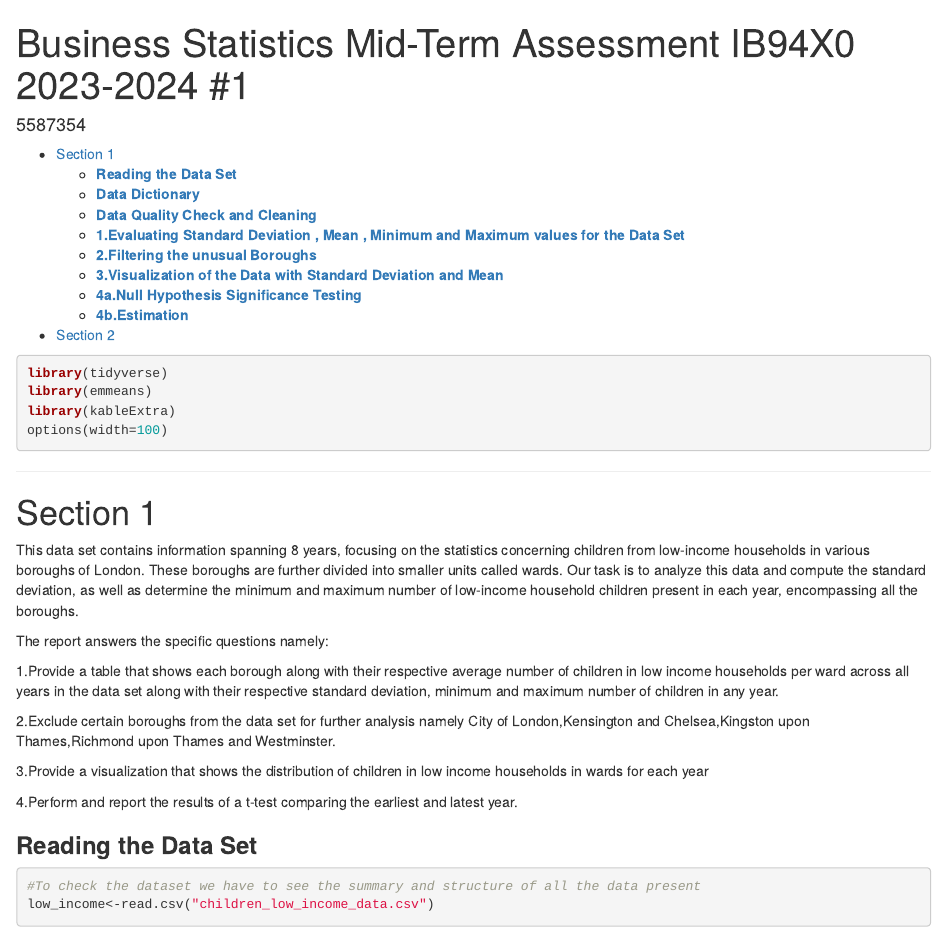
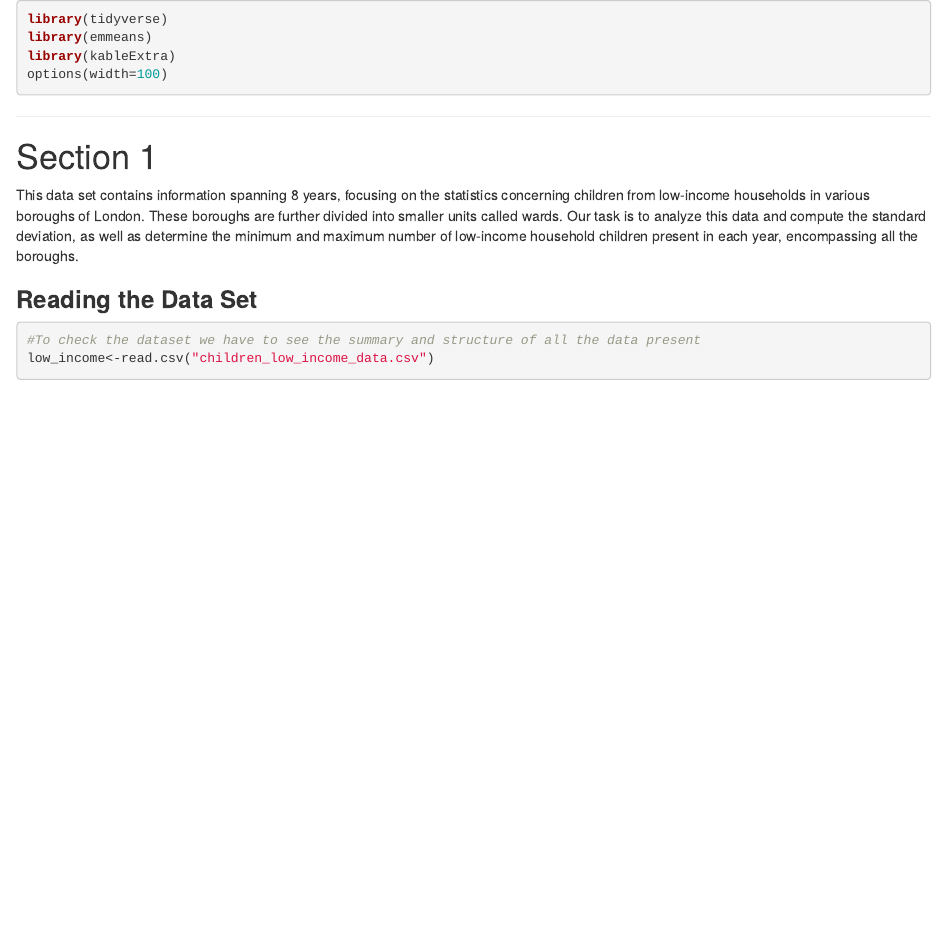
Before and after one commit to kedharnarayanan/Bikes-and-Books, an R Markdown document (Low_Income_Children.rmd): the page in a window 1100 px wide, from its top. Rendered offline with R 4.5, knitr and Pandoc, with nearby package versions; some code elsewhere in the file could not run offline; long lines of code are wrapped.

Commit message:
Update and rename 5587354_IB94X0.rmd to Low_Income_Children.rmd

````diff
--- a/5587354_IB94X0.rmd
+++ b/Low_Income_Children.rmd
@@ -1,12 +1,3 @@
----
-title: 'Business Statistics Mid-Term Assessment IB94X0 2023-2024 #1'
-author: '5587354'
-output:
-  html_document:
-    toc: yes
-    toc_depth: 3
----
-
 ```{r setup, message=FALSE, warning=FALSE}
 library(tidyverse)
 library(emmeans)
@@ -21,15 +12,6 @@ options(width=100)
 
 This data set contains information spanning 8 years, focusing on the statistics concerning children from low-income households in various boroughs of London. These boroughs are further divided into smaller units called wards. Our task is to analyze this data and compute the standard deviation, as well as determine the minimum and maximum number of low-income household children present in each year, encompassing all the boroughs.
 
-The report answers the specific questions namely:
-
-1.Provide a table that shows each borough along with their respective average number of children in low income households per ward across all years in the data set along with their respective standard deviation, minimum and maximum number of children in any year.
-
-2.Exclude certain boroughs from the data set for further analysis namely City of London,Kensington and Chelsea,Kingston upon Thames,Richmond upon Thames and Westminster.
-
-3.Provide a visualization that shows the distribution of children in low income households in wards for each year
-
-4.Perform and report the results of a t-test comparing the earliest and latest year.
 
 ### **Reading the Data Set**
 
````
